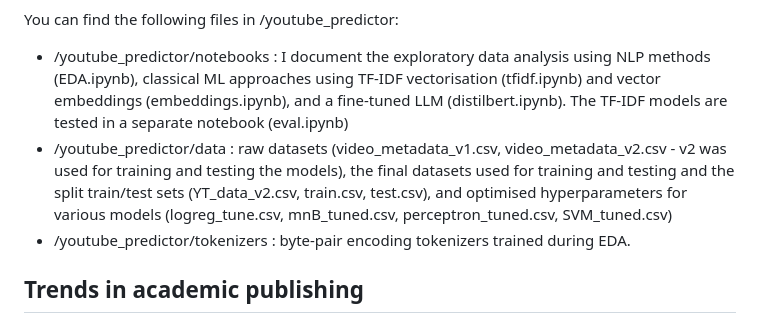
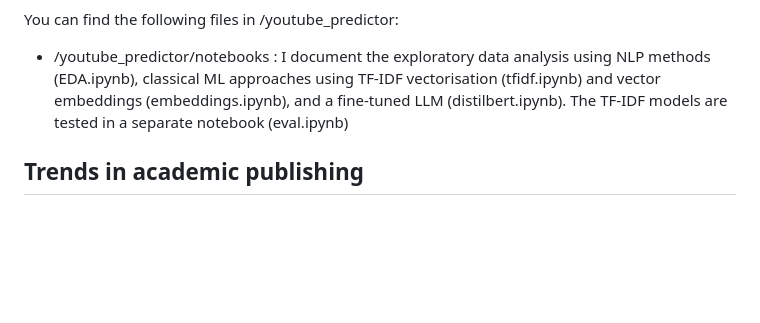
Before and after one commit to tommyliphysics/tommyli-ml, a Markdown page: readme.md, the part around one of its changes. Rendered like a GitHub page; blank space fills up the shorter version.

```diff
--- a/readme.md
+++ b/readme.md
@@ -20,8 +18,6 @@ Five of these models are deployed on a serverless container at AWS Fargate and c
 
 You can find the following files in /youtube_predictor:
 * /youtube_predictor/notebooks : I document the exploratory data analysis using NLP methods (EDA.ipynb), classical ML approaches using TF-IDF vectorisation (tfidf.ipynb) and vector embeddings (embeddings.ipynb), and a fine-tuned LLM (distilbert.ipynb). The TF-IDF models are tested in a separate notebook (eval.ipynb)
-* /youtube_predictor/data : raw datasets (video_metadata_v1.csv, video_metadata_v2.csv - v2 was used for training and testing the models), the final datasets used for training and testing and the split train/test sets (YT_data_v2.csv, train.csv, test.csv), and optimised hyperparameters for various models (logreg_tune.csv, mnB_tuned.csv, perceptron_tuned.csv, SVM_tuned.csv)
-* /youtube_predictor/tokenizers : byte-pair encoding tokenizers trained during EDA.
 
 ## Trends in academic publishing
 
```
Also changed, not shown: other parts of readme.md (+1 -3 lines).
